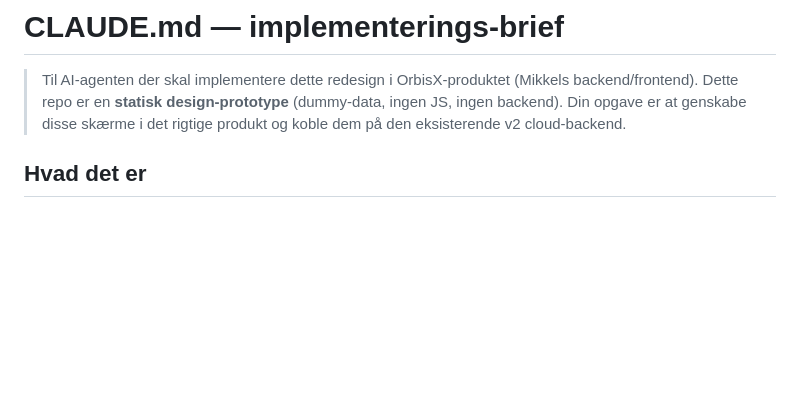
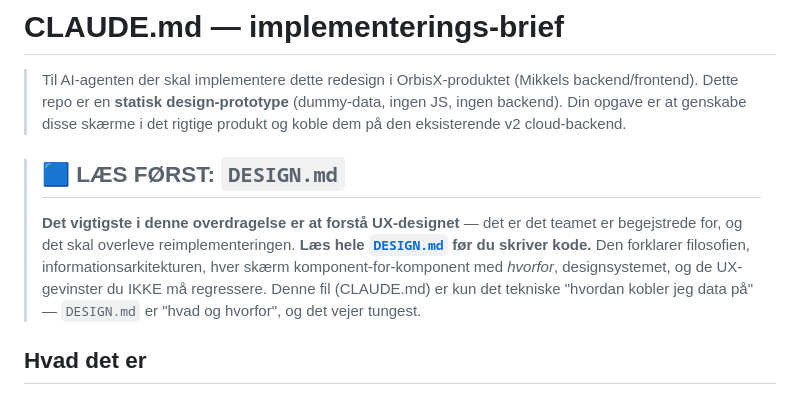
Before and after one commit to SergentISAF/orbisx-dashboard-preview, a Markdown page: CLAUDE.md, the part around the change. GitHub-like rendering; blank space fills up the shorter version.

Commit message:
Tilføj DESIGN.md: fuld UX-forklaring (filosofi, IA, skærm-for-skærm med hvorfor, designsystem, UX-gevinster der ikke må regresseres) + peg CLAUDE.md på den som primær

```diff
--- a/CLAUDE.md
+++ b/CLAUDE.md
@@ -3,6 +3,13 @@
 > Til AI-agenten der skal implementere dette redesign i OrbisX-produktet (Mikkels backend/frontend).
 > Dette repo er en **statisk design-prototype** (dummy-data, ingen JS, ingen backend). Din opgave er at
 > genskabe disse skærme i det rigtige produkt og koble dem på den eksisterende v2 cloud-backend.
+
+> ## 🟦 LÆS FØRST: `DESIGN.md`
+> **Det vigtigste i denne overdragelse er at forstå UX-designet** — det er det teamet er begejstrede for,
+> og det skal overleve reimplementeringen. **Læs hele [`DESIGN.md`](./DESIGN.md) før du skriver kode.**
+> Den forklarer filosofien, informationsarkitekturen, hver skærm komponent-for-komponent med *hvorfor*,
+> designsystemet, og de UX-gevinster du IKKE må regressere. Denne fil (CLAUDE.md) er kun det tekniske
+> "hvordan kobler jeg data på" — `DESIGN.md` er "hvad og hvorfor", og det vejer tungest.
 
 ## Hvad det er
 
```
Also changed, not shown: DESIGN.md (added, +170 -0 lines).
